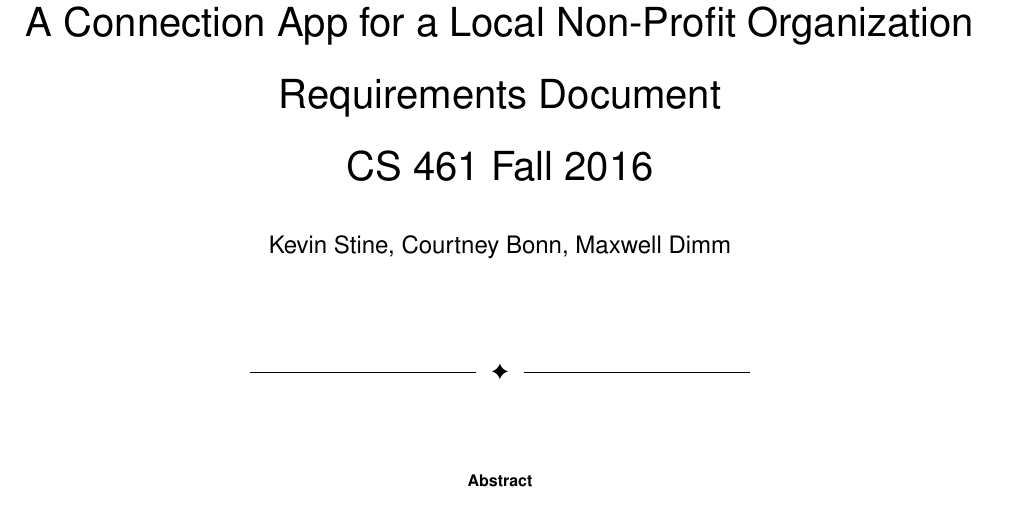
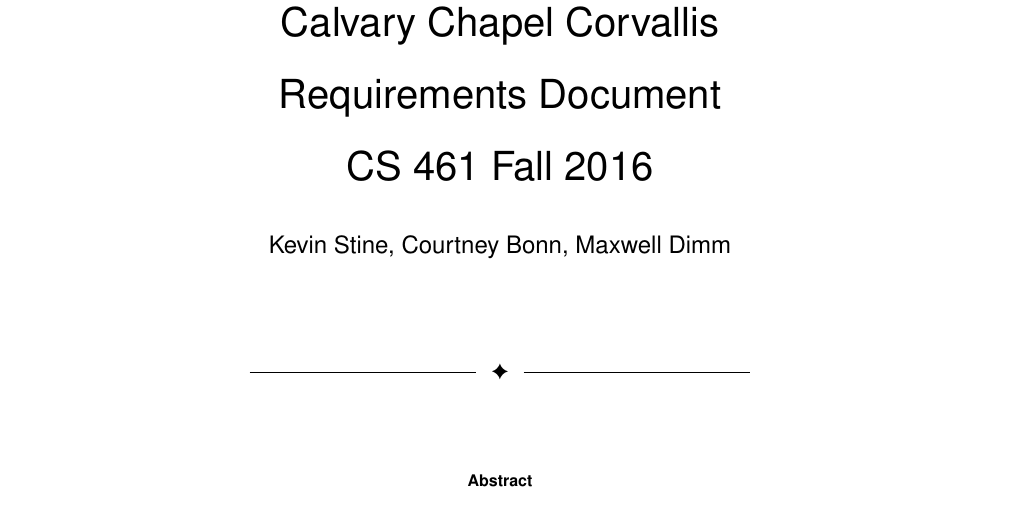
Before and after one commit to Maxdimm/Capstone-group-62, a LaTeX paper (requirements/requirements.tex): part of page 1 of 9, cut at the place of the change. Compiled offline with pdfLaTeX; a missing font is replaced by an installed copy or a similar font; a LaTeX package or settings file that is missing is left out.

Commit message:
updated team name on title page

```diff
--- a/requirements/requirements.tex
+++ b/requirements/requirements.tex
@@ -24,7 +24,7 @@
 }%
 
 \def\name{Kevin Stine, Courtney Bonn, Maxwell Dimm}
-\def\team{A Connection App for a Local Non-Profit Organization}
+\def\team{Calvary Chapel Corvallis}
 
 \hypersetup{
 	colorlinks = true,
```
